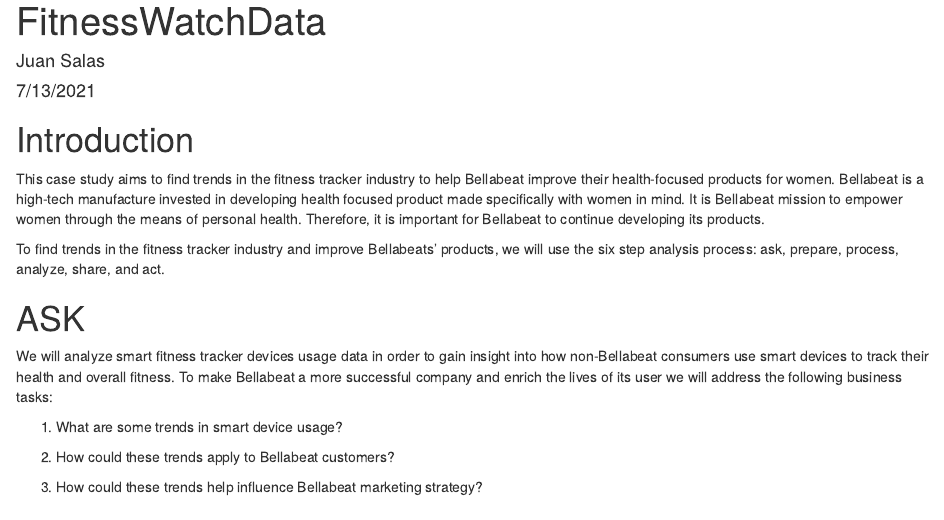
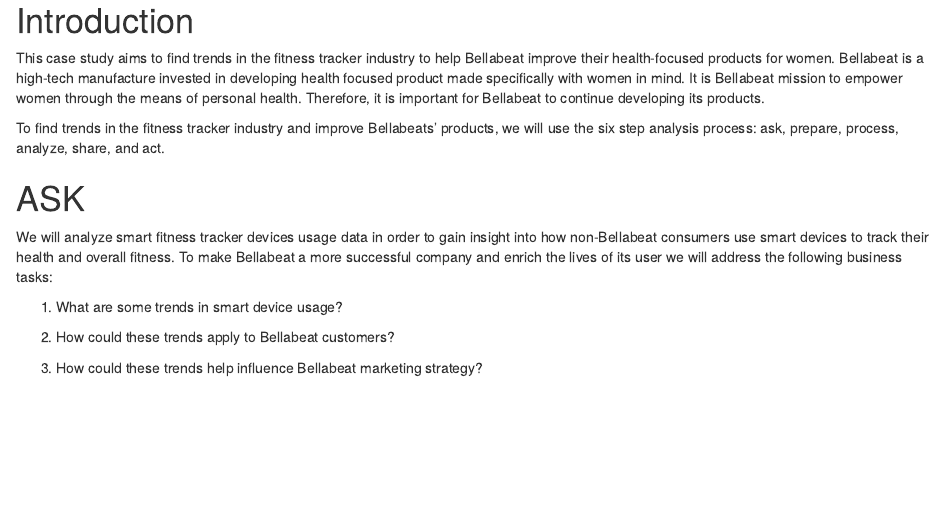
Before and after one commit to mailasilva/R, an R Markdown document (FitnessData.Rmd): the page in a window 1100 px wide, from its top. Rendered offline with R 4.5, knitr and Pandoc, with nearby package versions; some code elsewhere in the file could not run offline.

Commit message:
Update FitnessData.Rmd

````diff
--- a/FitnessData.Rmd
+++ b/FitnessData.Rmd
@@ -1,8 +1,4 @@
----
-title: "FitnessWatchData"
-author: "Juan Salas"
-date: "7/13/2021"
-output: html_document
+
 ---
 
 ```{r setup, include=FALSE}
````
